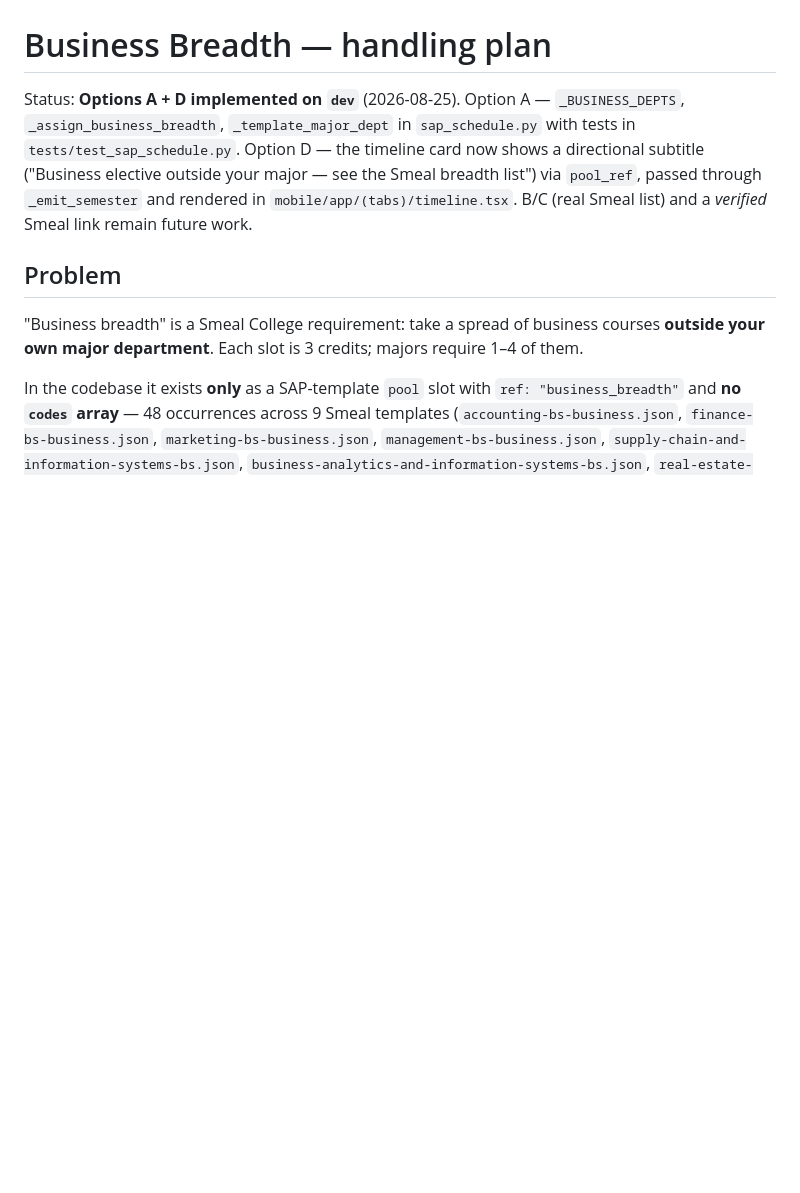
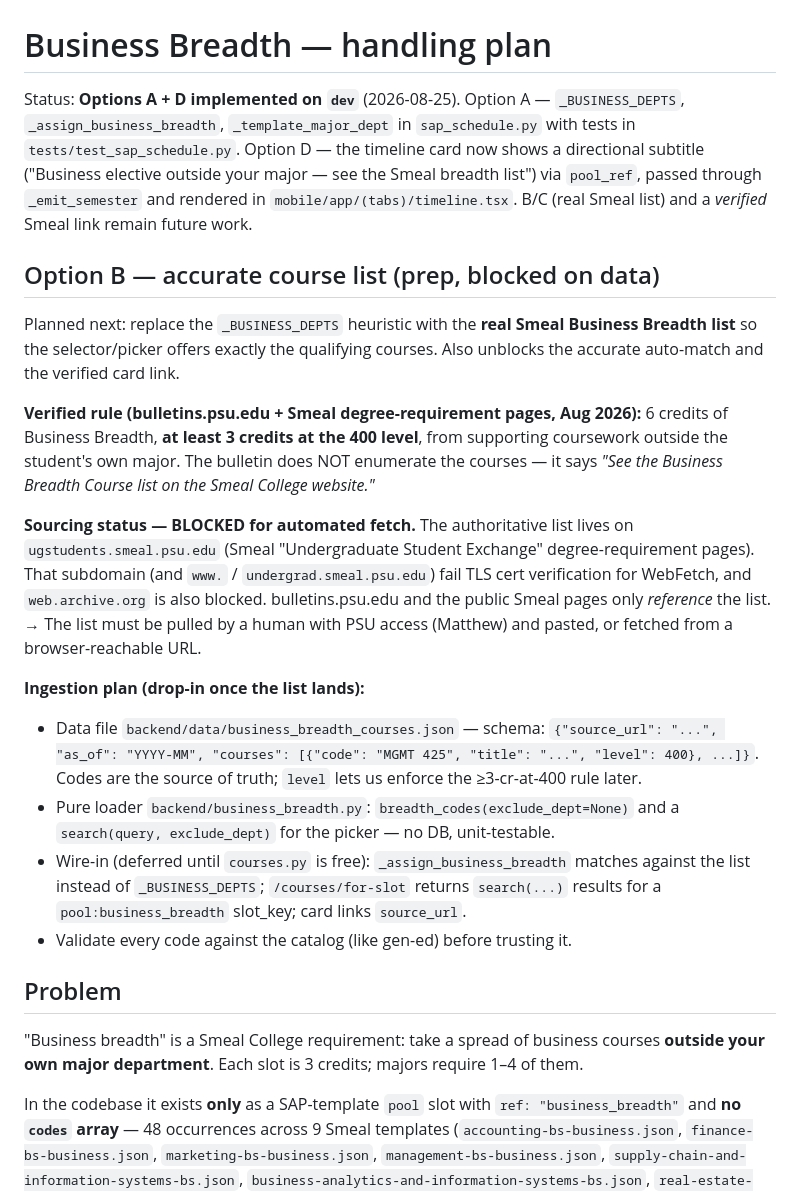
Before and after one commit to mkrokosz06/GradGPS, a Markdown page: docs/business-breadth.md, the part around the change. GitHub-like rendering; blank space fills up the shorter version.

Commit message:
docs(business-breadth): Option B data-sourcing plan + status
Verified rule (6 cr, >=3 at 400-level) and the ingestion schema/loader
plan for the real Smeal breadth list. Sourcing is blocked for automated
fetch (Smeal subdomains fail TLS verify; archive.org blocked) — the list
must be pulled by hand with PSU access.

Co-Authored-By: Claude Opus 4.8 (1M context) <noreply@anthropic.com>

```diff
--- a/docs/business-breadth.md
+++ b/docs/business-breadth.md
@@ -7,6 +7,39 @@ timeline card now shows a directional subtitle ("Business elective outside your
 major — see the Smeal breadth list") via `pool_ref`, passed through
 `_emit_semester` and rendered in `mobile/app/(tabs)/timeline.tsx`. B/C (real Smeal
 list) and a *verified* Smeal link remain future work.
+
+## Option B — accurate course list (prep, blocked on data)
+
+Planned next: replace the `_BUSINESS_DEPTS` heuristic with the **real Smeal
+Business Breadth list** so the selector/picker offers exactly the qualifying
+courses. Also unblocks the accurate auto-match and the verified card link.
+
+**Verified rule (bulletins.psu.edu + Smeal degree-requirement pages, Aug 2026):**
+6 credits of Business Breadth, **at least 3 credits at the 400 level**, from
+supporting coursework outside the student's own major. The bulletin does NOT
+enumerate the courses — it says *"See the Business Breadth Course list on the
+Smeal College website."*
+
+**Sourcing status — BLOCKED for automated fetch.** The authoritative list lives
+on `ugstudents.smeal.psu.edu` (Smeal "Undergraduate Student Exchange"
+degree-requirement pages). That subdomain (and `www.` / `undergrad.smeal.psu.edu`)
+fail TLS cert verification for WebFetch, and `web.archive.org` is also blocked.
+bulletins.psu.edu and the public Smeal pages only *reference* the list. → The list
+must be pulled by a human with PSU access (Matthew) and pasted, or fetched from a
+browser-reachable URL.
+
+**Ingestion plan (drop-in once the list lands):**
+- Data file `backend/data/business_breadth_courses.json` — schema:
+  `{"source_url": "...", "as_of": "YYYY-MM", "courses": [{"code": "MGMT 425",
+  "title": "...", "level": 400}, ...]}`. Codes are the source of truth; `level`
+  lets us enforce the ≥3-cr-at-400 rule later.
+- Pure loader `backend/business_breadth.py`: `breadth_codes(exclude_dept=None)` and
+  a `search(query, exclude_dept)` for the picker — no DB, unit-testable.
+- Wire-in (deferred until `courses.py` is free): `_assign_business_breadth` matches
+  against the list instead of `_BUSINESS_DEPTS`; `/courses/for-slot` returns
+  `search(...)` results for a `pool:business_breadth` slot_key; card links
+  `source_url`.
+- Validate every code against the catalog (like gen-ed) before trusting it.
 
 ## Problem
 
```
